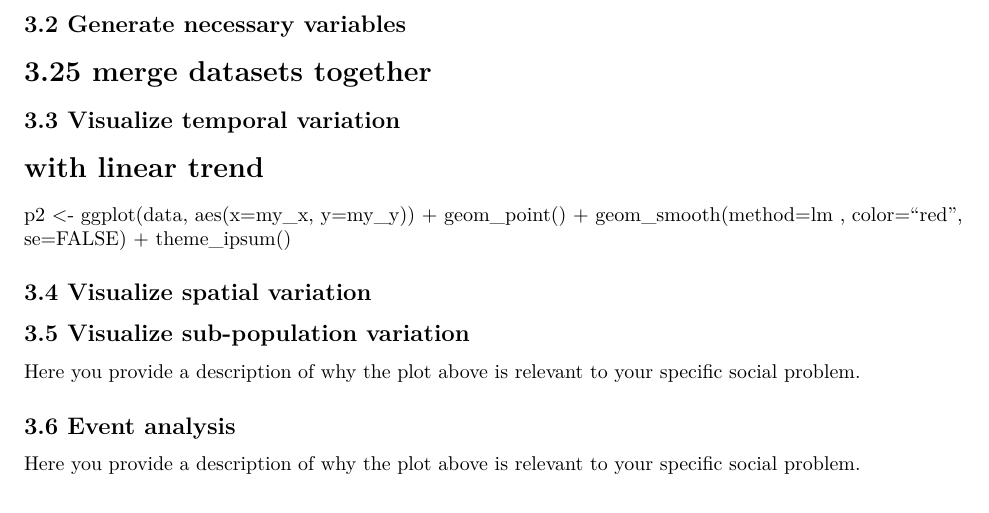
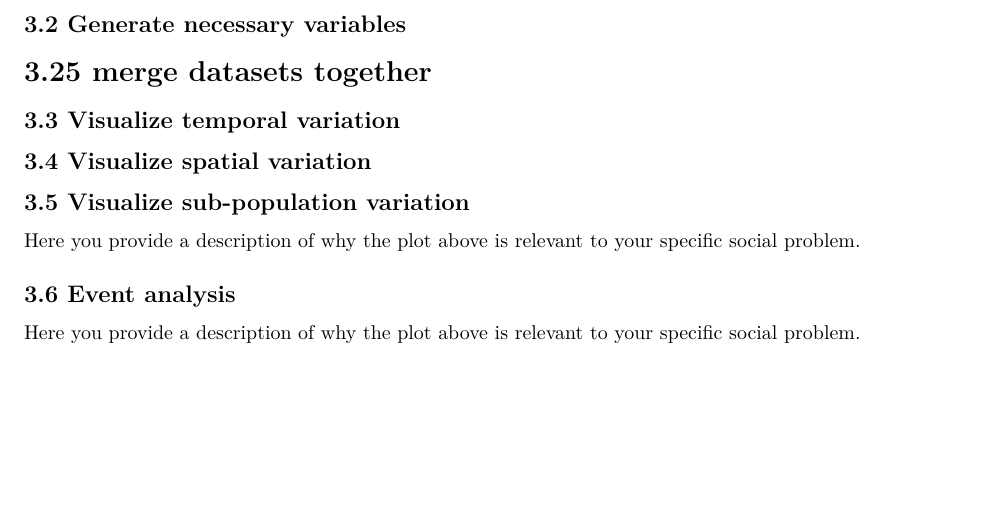
Before and after one commit to Quinn2861921/Vaccinations-DTP, an R Markdown document (Template_Assignment.Rmd): part of page 5 of 6, cut so that both start at the same text, the shorter picture padded with empty space. Rendered offline with R 4.5, knitr and Pandoc, then LaTeX, with nearby package versions; the code chunks are not run, so their results and figures are left out.

Commit message:
Update Template_Assignment.Rmd

````diff
--- a/Template_Assignment.Rmd
+++ b/Template_Assignment.Rmd
@@ -449,9 +449,6 @@ ggplot(merged_healthdata_df, aes(x = Period, y = DeathsPerSpending, group = Regi
 #vaccinatiegraad vergelijken met childdeath & vaccinatiegraad vergelijken met healthspending. Normale lijngrafieken.
 ```
 
-# with linear trend
-
-p2 \<- ggplot(data, aes(x=my_x, y=my_y)) + geom_point() + geom_smooth(method=lm , color="red", se=FALSE) + theme_ipsum()
 
 ## 3.4 Visualize spatial variation
 
````
